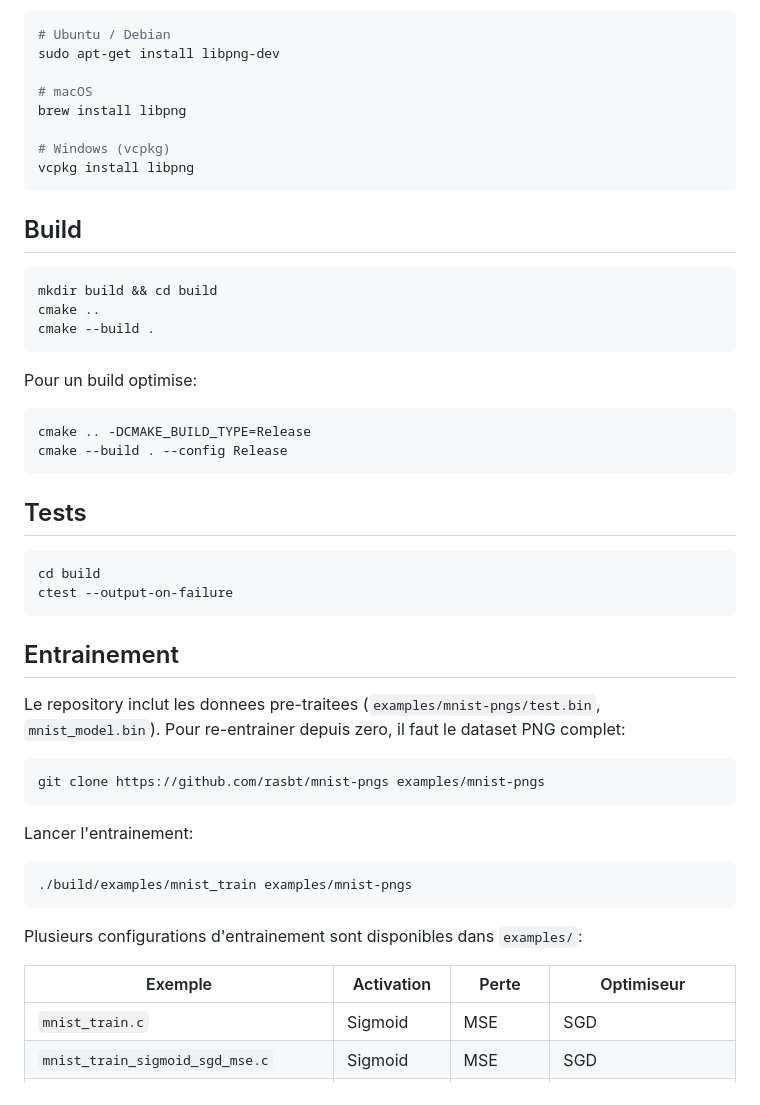
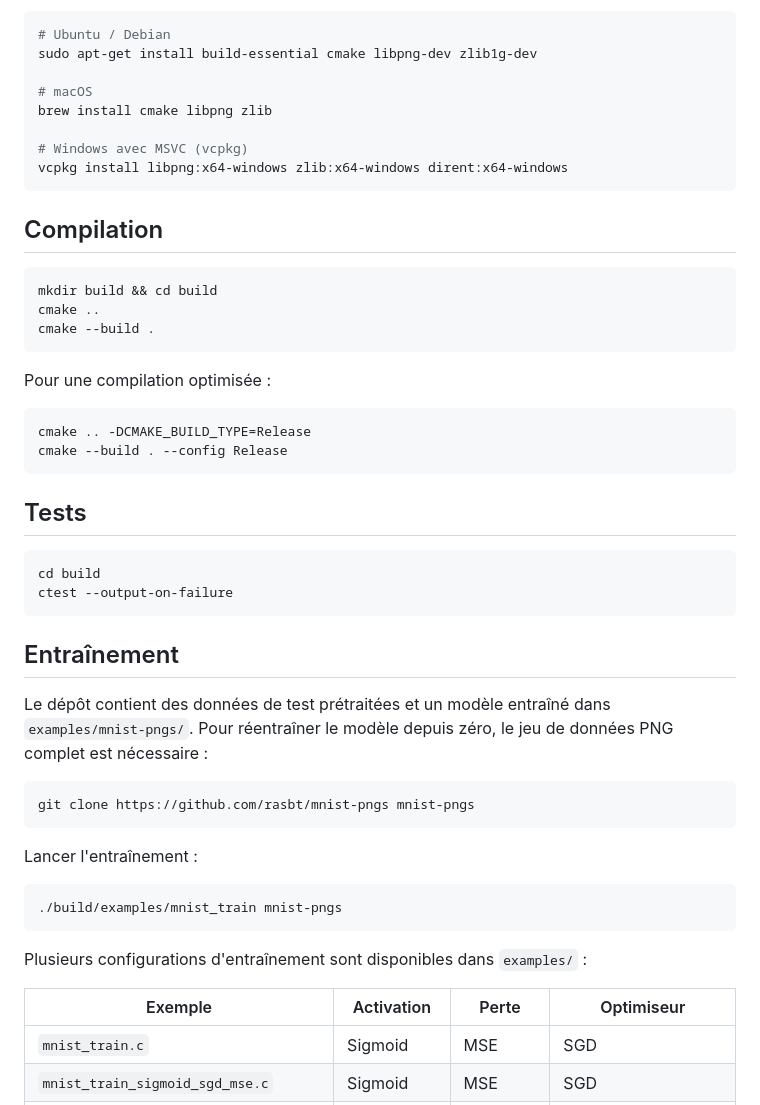
Before and after one commit to nmizern/mnist-neural-network-c, a Markdown page: README.fr.md, the part around one of its changes. Drawn GitHub-style.

````diff
--- a/README.fr.md
+++ b/README.fr.md
@@ -24,16 +54,16 @@ https://github.com/nmizern/mnist-neural-network-c
 
 ```bash
 # Ubuntu / Debian
-sudo apt-get install libpng-dev
+sudo apt-get install build-essential cmake libpng-dev zlib1g-dev
 
 # macOS
-brew install libpng
+brew install cmake libpng zlib
 
-# Windows (vcpkg)
-vcpkg install libpng
+# Windows avec MSVC (vcpkg)
+vcpkg install libpng:x64-windows zlib:x64-windows dirent:x64-windows
 ```
 
-## Build
+## Compilation
 
 ```bash
 mkdir build && cd build
@@ -41,7 +71,7 @@ cmake ..
 cmake --build .
 ```
 
-Pour un build optimise:
+Pour une compilation optimisée :
 
 ```bash
 cmake .. -DCMAKE_BUILD_TYPE=Release
@@ -55,24 +85,24 @@ cd build
 ctest --output-on-failure
 ```
 
-## Entrainement
+## Entraînement
 
-Le repository inclut les donnees pre-traitees (`examples/mnist-pngs/test.bin`, `mnist_model.bin`). Pour re-entrainer depuis zero, il faut le dataset PNG complet:
+Le dépôt contient des données de test prétraitées et un modèle entraîné dans `examples/mnist-pngs/`. Pour réentraîner le modèle depuis zéro, le jeu de données PNG complet est nécessaire :
 
 ```bash
-git clone https://github.com/rasbt/mnist-pngs examples/mnist-pngs
+git clone https://github.com/rasbt/mnist-pngs mnist-pngs
 ```
 
-Lancer l'entrainement:
+Lancer l'entraînement :
 
 ```bash
-./build/examples/mnist_train examples/mnist-pngs
+./build/examples/mnist_train mnist-pngs
 ```
 
-Plusieurs configurations d'entrainement sont disponibles dans `examples/`:
+Plusieurs configurations d'entraînement sont disponibles dans `examples/` :
 
 | Exemple | Activation | Perte | Optimiseur |
-|---------|-----------|-------|------------|
+|---------|------------|-------|------------|
 | `mnist_train.c` | Sigmoid | MSE | SGD |
 | `mnist_train_sigmoid_sgd_mse.c` | Sigmoid | MSE | SGD |
 | `mnist_train_relu_softmax_adam_cce.c` | ReLU / Softmax | Cross-Entropy | Adam |
````
Also changed, not shown: other parts of README.fr.md (+67 -45 lines), README.md (+49 -27 lines).
